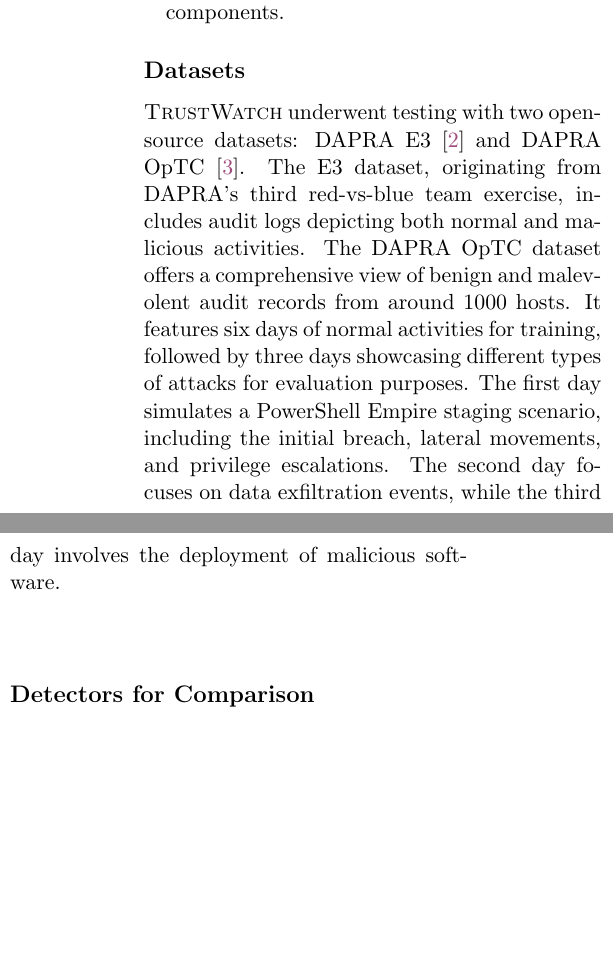
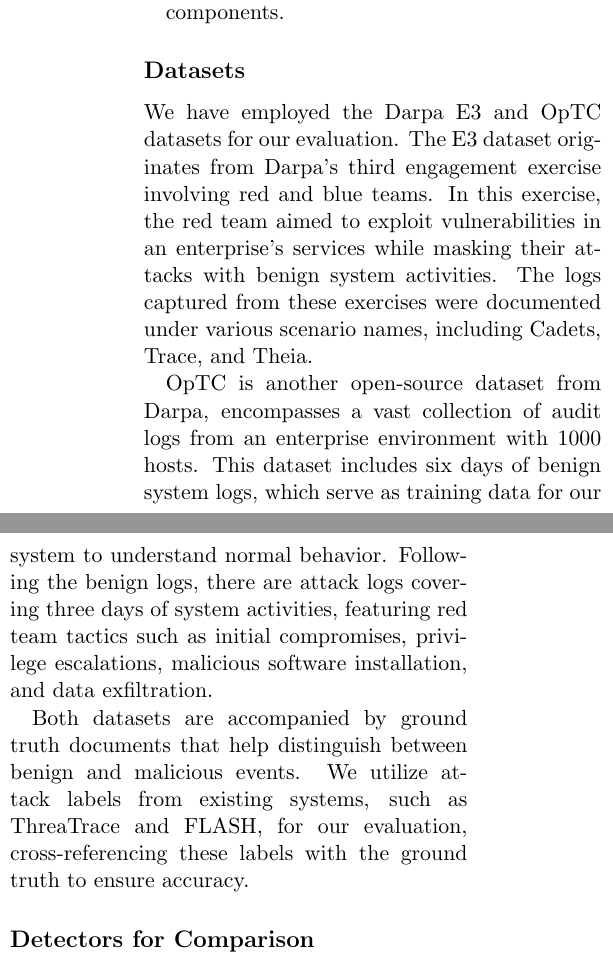
Before and after one commit to DART-Laboratory/gestalt, a LaTeX paper (paper/main.tex, which reads paper/eval.tex): two parts of the columns of page 8 of 13, joined at a grey line, cut so that both start at the same text, the shorter picture padded with empty space. Compiled offline with pdfLaTeX; a LaTeX package or settings file that is missing is left out.

Commit message:
updated evaluation section

```diff
--- a/paper/eval.tex
+++ b/paper/eval.tex
@@ -15,7 +15,11 @@
 \end{itemize}
 
 \subsection*{Datasets}
-\Sys underwent testing with two open-source datasets: \darpa E3~\cite{darpae3} and \darpa \optc~\cite{darpatc}. The E3 dataset, originating from \darpa's third red-vs-blue team exercise, includes audit logs depicting both normal and malicious activities. The \darpa \optc dataset offers a comprehensive view of benign and malevolent audit records from around 1000 hosts. It features six days of normal activities for training, followed by three days showcasing different types of attacks for evaluation purposes. The first day simulates a PowerShell Empire staging scenario, including the initial breach, lateral movements, and privilege escalations. The second day focuses on data exfiltration events, while the third day involves the deployment of malicious software.
+We have employed the Darpa E3 and \optc datasets for our evaluation. The E3 dataset originates from Darpa's third engagement exercise involving red and blue teams. In this exercise, the red team aimed to exploit vulnerabilities in an enterprise's services while masking their attacks with benign system activities. The logs captured from these exercises were documented under various scenario names, including Cadets, Trace, and Theia.
+
+\optc is another open-source dataset from Darpa, encompasses a vast collection of audit logs from an enterprise environment with 1000 hosts. This dataset includes six days of benign system logs, which serve as training data for our system to understand normal behavior. Following the benign logs, there are attack logs covering three days of system activities, featuring red team tactics such as initial compromises, privilege escalations, malicious software installation, and data exfiltration.
+
+Both datasets are accompanied by ground truth documents that help distinguish between benign and malicious events. We utilize attack labels from existing systems, such as \threatrace and FLASH, for our evaluation, cross-referencing these labels with the ground truth to ensure accuracy.
 
 \subsection*{Detectors for Comparison}
 
```
